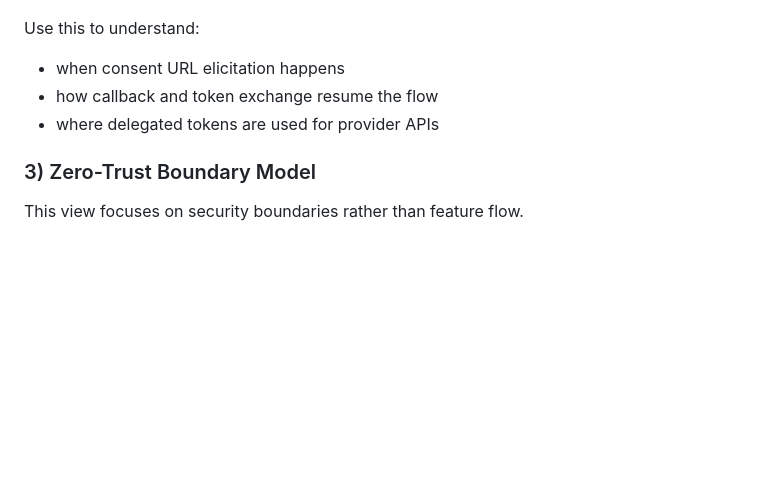
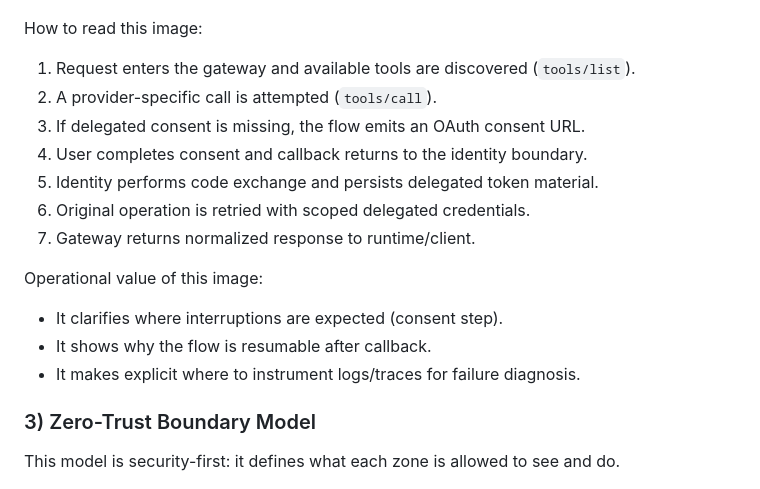
Before and after one commit to johnruiz24/agentcore-identity, a Markdown page: README.md, the part around one of its changes. GitHub-like rendering; blank space fills up the shorter version.

```diff
--- a/README.md
+++ b/README.md
@@ -45,15 +58,25 @@ This view explains the request path for a user action that needs provider access
 
 ![Delegated OAuth Sequence](docs/assets/agentcore-readme-oauth-sequence-nanobanana.png)
 
-Use this to understand:
+How to read this image:
 
-- when consent URL elicitation happens
-- how callback and token exchange resume the flow
-- where delegated tokens are used for provider APIs
+1. Request enters the gateway and available tools are discovered (`tools/list`).
+2. A provider-specific call is attempted (`tools/call`).
+3. If delegated consent is missing, the flow emits an OAuth consent URL.
+4. User completes consent and callback returns to the identity boundary.
+5. Identity performs code exchange and persists delegated token material.
+6. Original operation is retried with scoped delegated credentials.
+7. Gateway returns normalized response to runtime/client.
+
+Operational value of this image:
+
+- It clarifies where interruptions are expected (consent step).
+- It shows why the flow is resumable after callback.
+- It makes explicit where to instrument logs/traces for failure diagnosis.
 
 ### 3) Zero-Trust Boundary Model
 
-This view focuses on security boundaries rather than feature flow.
+This model is security-first: it defines what each zone is allowed to see and do.
 
 ![Zero-Trust Boundary Map](docs/assets/agentcore-readme-zero-trust-nanobanana.png)
 
```
Also changed, not shown: other parts of README.md (+51 -11 lines).
